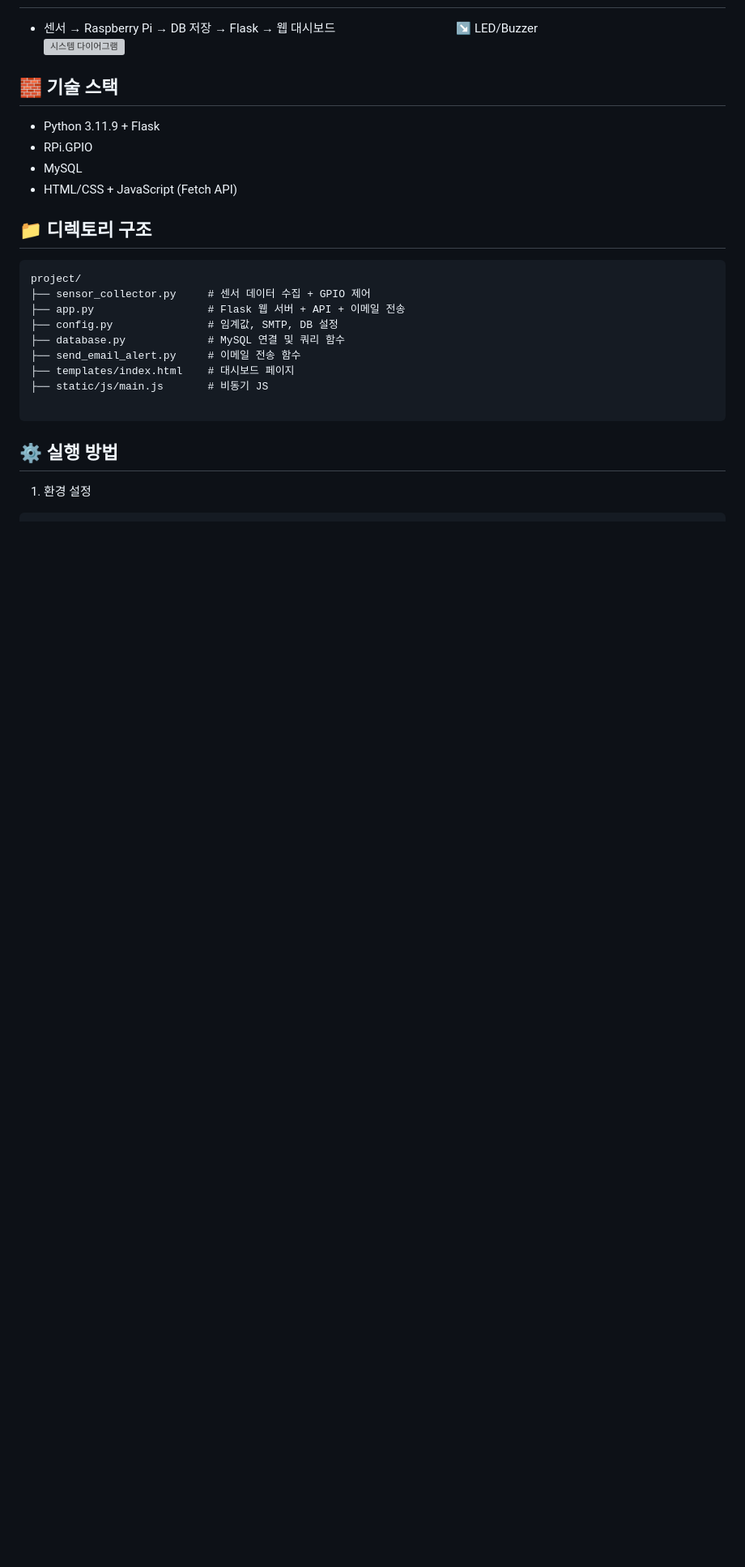
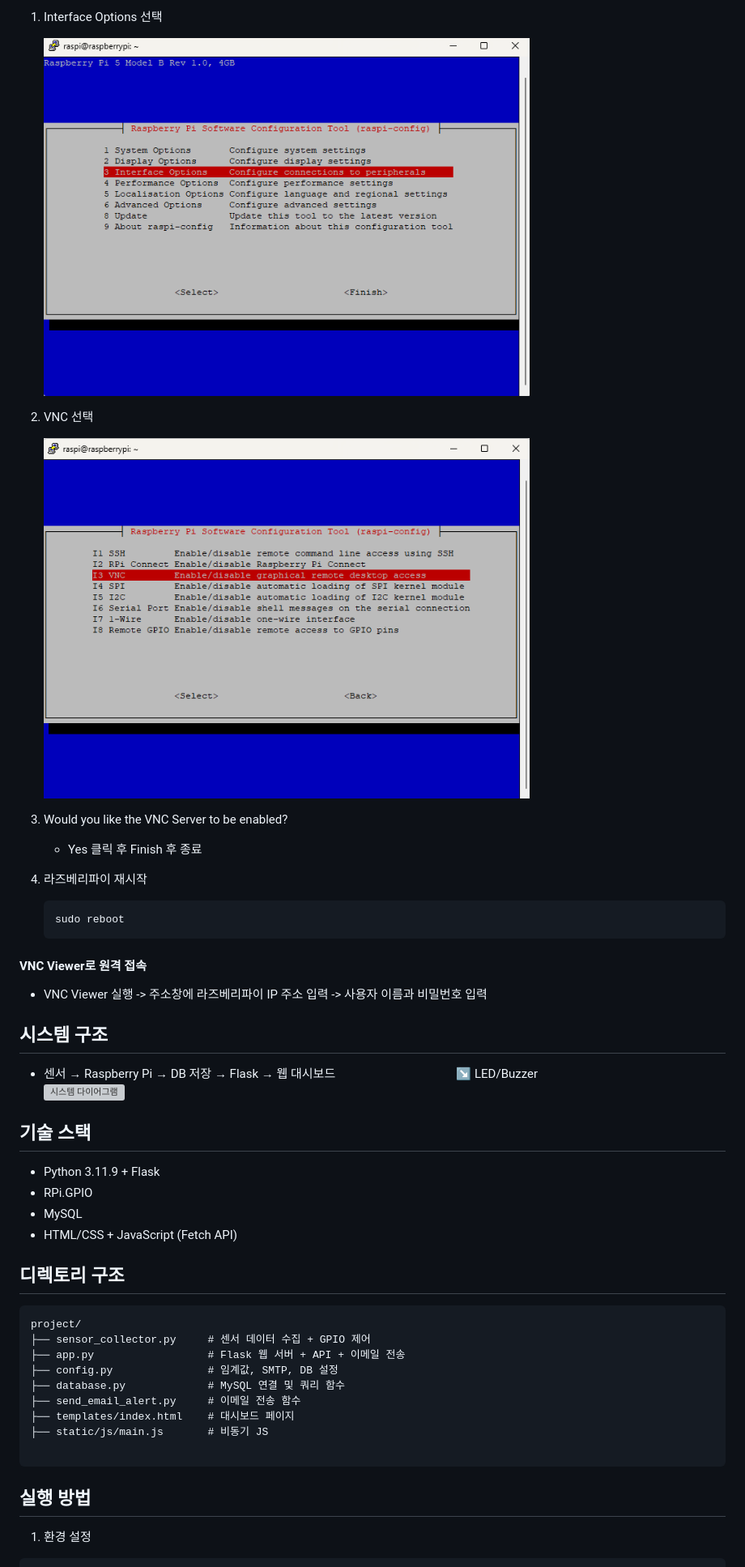
Before and after one commit to Kwondoryeong/miniproject-rpi-flask-temp, a Markdown page: README.md, the part around the change printed below. Shown: that part at 81% size. GitHub-like rendering; pictures changed too: img/raspi004.png (added), img/raspi005.png (added); blank space fills up the shorter version; grey boxes are pictures that could not be loaded.

````diff
--- a/README.md
+++ b/README.md
@@ -18,16 +110,37 @@ Raspberry Pi와 Flask를 기반으로 한 **서버실 온습도 실시간 감시
+1. Interface Options 선택
+
+    <img src="./img/raspi004.png" width="600">
+
+2. VNC 선택
+
+    <img src="./img/raspi005.png" width="600">
+
+3. Would you like the VNC Server to be enabled?
+    - Yes 클릭 후 Finish 후 종료
+
+4. 라즈베리파이 재시작
+
+    ```bash
+    sudo reboot
+    ```
+
+####  VNC Viewer로 원격 접속
+- VNC Viewer 실행 -> 주소창에 라즈베리파이 IP 주소 입력 -> 사용자 이름과 비밀번호 입력
+
+## 시스템 구조
 - 센서 → Raspberry Pi → DB 저장 → Flask → 웹 대시보드
             ↘ LED/Buzzer
 ![시스템 다이어그램](./img/system-diagram2.png)
 
 
-## 🧱 기술 스택
+## 기술 스택
 
 - Python 3.11.9 + Flask
 - RPi.GPIO
 - MySQL
 - HTML/CSS + JavaScript (Fetch API)
 
-## 📁 디렉토리 구조
+## 디렉토리 구조
 ```
 project/
 ├── sensor_collector.py     # 센서 데이터 수집 + GPIO 제어
@@ -40,7 +153,7 @@ project/
 
 ```
 
-## ⚙️ 실행 방법
+## 실행 방법
 
 1. 환경 설정
 ```bash
````
Also changed, not shown: other parts of README.md (+94 -78 lines), img/raspi001.png (added), img/raspi002.png (added), img/raspi003.png (added), 1 other file.
